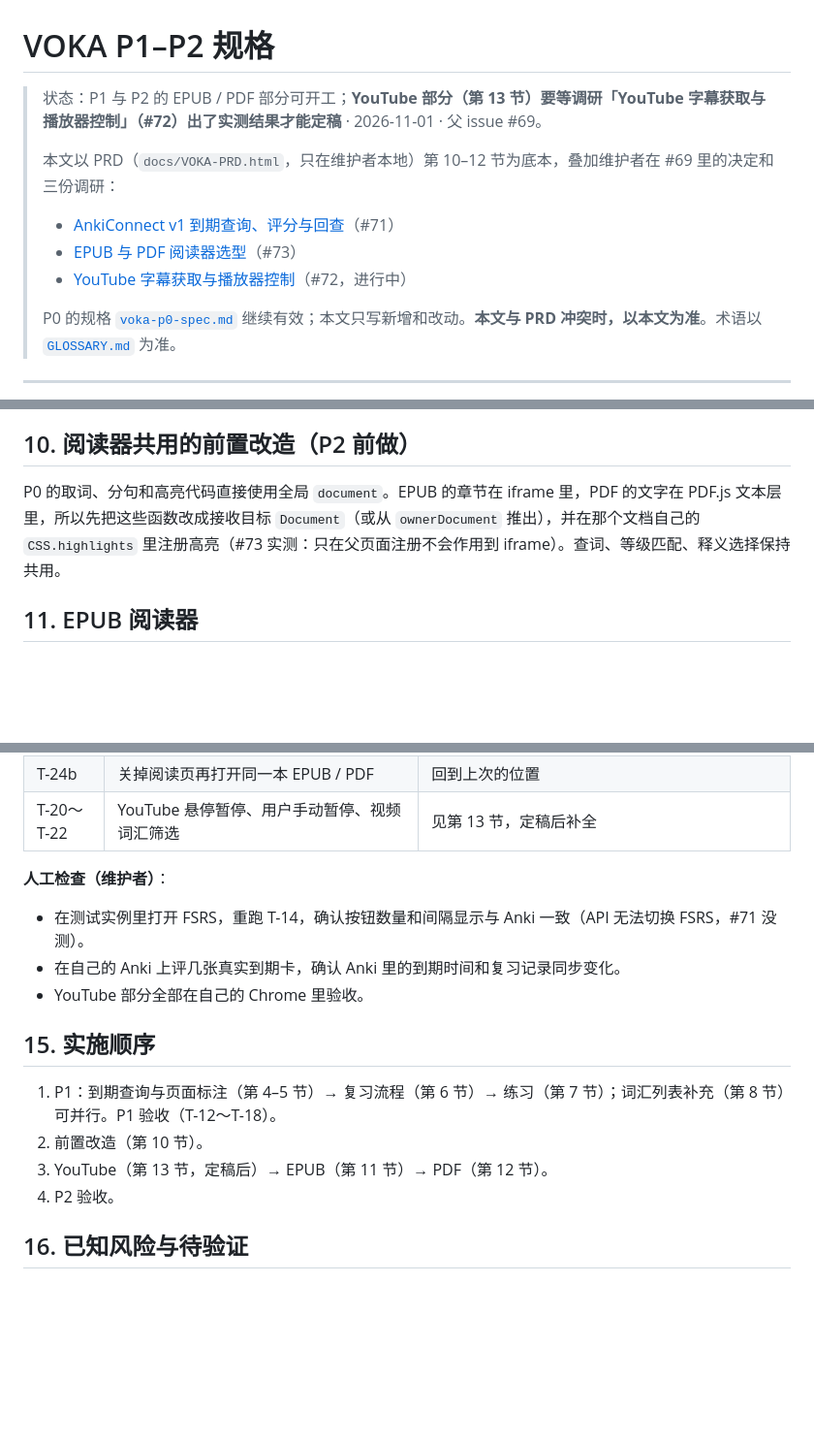
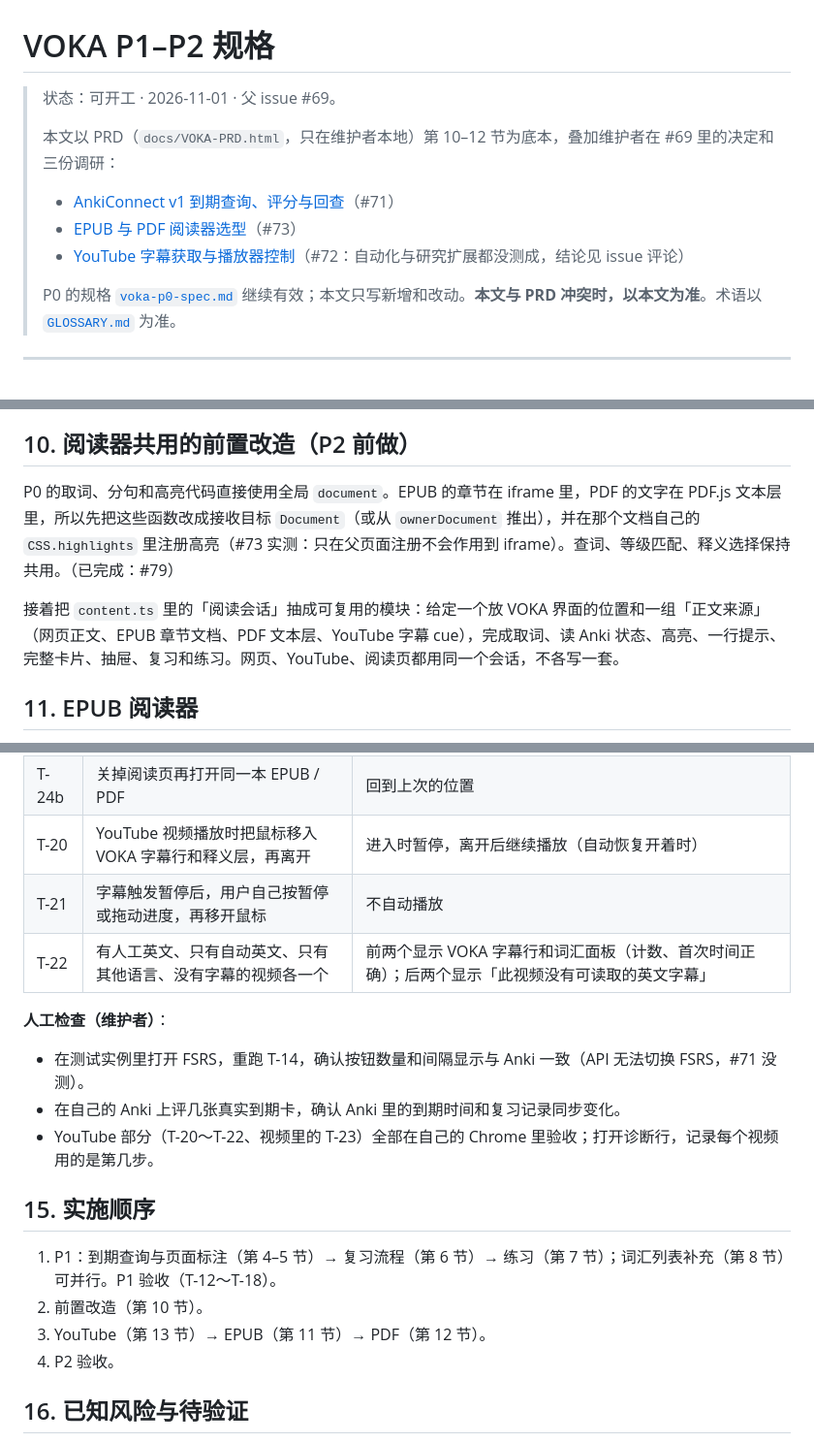
Before and after one commit to xzpjerry/VOKA, a Markdown page: docs/specs/voka-p1-p2-spec.md, 3 parts joined by grey strips. Shown at 97% size. Rendered like a GitHub page; blank space fills up the shorter version.

Commit message:
docs(spec): YouTube subtitles section and shared reading session (#92)
Co-authored-by: xzpjerry <xzpjerry@email.com>
Co-authored-by: Claude Opus 5.5 <noreply@anthropic.com>

```diff
--- a/docs/specs/voka-p1-p2-spec.md
+++ b/docs/specs/voka-p1-p2-spec.md
@@ -1,11 +1,11 @@
 # VOKA P1–P2 规格
 
-> 状态：P1 与 P2 的 EPUB / PDF 部分可开工；**YouTube 部分（第 13 节）要等调研「YouTube 字幕获取与播放器控制」（#72）出了实测结果才能定稿** · 2026-11-01 · 父 issue #69。
+> 状态：可开工 · 2026-11-01 · 父 issue #69。
 >
 > 本文以 PRD（`docs/VOKA-PRD.html`，只在维护者本地）第 10–12 节为底本，叠加维护者在 #69 里的决定和三份调研：
 > - [AnkiConnect v1 到期查询、评分与回查](../research/anki-v1-scheduling.md)（#71）
 > - [EPUB 与 PDF 阅读器选型](../research/epub-pdf-readers.md)（#73）
-> - [YouTube 字幕获取与播放器控制](../research/youtube-subtitles.md)（#72，进行中）
+> - [YouTube 字幕获取与播放器控制](../research/youtube-subtitles.md)（#72：自动化与研究扩展都没测成，结论见 issue 评论）
 >
 > P0 的规格 [`voka-p0-spec.md`](voka-p0-spec.md) 继续有效；本文只写新增和改动。**本文与 PRD 冲突时，以本文为准**。术语以 [`GLOSSARY.md`](../../GLOSSARY.md) 为准。
 
@@ -95,7 +95,9 @@ P0 抽屉已有四个筛选（目标词 / 学习中 / 词典没有 / 全部）
 
 ## 10. 阅读器共用的前置改造（P2 前做）
 
-P0 的取词、分句和高亮代码直接使用全局 `document`。EPUB 的章节在 iframe 里，PDF 的文字在 PDF.js 文本层里，所以先把这些函数改成接收目标 `Document`（或从 `ownerDocument` 推出），并在那个文档自己的 `CSS.highlights` 里注册高亮（#73 实测：只在父页面注册不会作用到 iframe）。查词、等级匹配、释义选择保持共用。
+P0 的取词、分句和高亮代码直接使用全局 `document`。EPUB 的章节在 iframe 里，PDF 的文字在 PDF.js 文本层里，所以先把这些函数改成接收目标 `Document`（或从 `ownerDocument` 推出），并在那个文档自己的 `CSS.highlights` 里注册高亮（#73 实测：只在父页面注册不会作用到 iframe）。查词、等级匹配、释义选择保持共用。（已完成：#79）
+
+接着把 `content.ts` 里的「阅读会话」抽成可复用的模块：给定一个放 VOKA 界面的位置和一组「正文来源」（网页正文、EPUB 章节文档、PDF 文本层、YouTube 字幕 cue），完成取词、读 Anki 状态、高亮、一行提示、完整卡片、抽屉、复习和练习。网页、YouTube、阅读页都用同一个会话，不各写一套。
 
 ## 11. EPUB 阅读器
 
@@ -139,19 +181,21 @@ PRD 第 11 节的目标不变：显示 VOKA 自己的字幕行（按时间同步
 | T-24 | 打开文字型 PDF 和扫描型 PDF | 文字型可标注、查词、复习；扫描型显示「暂不支持」 |
 | T-24a | 打开带脚本和外链图片的 EPUB | 脚本不运行，外链不请求；正文正常标注 |
 | T-24b | 关掉阅读页再打开同一本 EPUB / PDF | 回到上次的位置 |
-| T-20～T-22 | YouTube 悬停暂停、用户手动暂停、视频词汇筛选 | 见第 13 节，定稿后补全 |
+| T-20 | YouTube 视频播放时把鼠标移入 VOKA 字幕行和释义层，再离开 | 进入时暂停，离开后继续播放（自动恢复开着时） |
+| T-21 | 字幕触发暂停后，用户自己按暂停或拖动进度，再移开鼠标 | 不自动播放 |
+| T-22 | 有人工英文、只有自动英文、只有其他语言、没有字幕的视频各一个 | 前两个显示 VOKA 字幕行和词汇面板（计数、首次时间正确）；后两个显示「此视频没有可读取的英文字幕」 |
 
 **人工检查（维护者）**：
 
 - 在测试实例里打开 FSRS，重跑 T-14，确认按钮数量和间隔显示与 Anki 一致（API 无法切换 FSRS，#71 没测）。
 - 在自己的 Anki 上评几张真实到期卡，确认 Anki 里的到期时间和复习记录同步变化。
-- YouTube 部分全部在自己的 Chrome 里验收。
+- YouTube 部分（T-20～T-22、视频里的 T-23）全部在自己的 Chrome 里验收；打开诊断行，记录每个视频用的是第几步。
 
 ## 15. 实施顺序
 
 1. P1：到期查询与页面标注（第 4–5 节）→ 复习流程（第 6 节）→ 练习（第 7 节）；词汇列表补充（第 8 节）可并行。P1 验收（T-12～T-18）。
 2. 前置改造（第 10 节）。
-3. YouTube（第 13 节，定稿后）→ EPUB（第 11 节）→ PDF（第 12 节）。
+3. YouTube（第 13 节）→ EPUB（第 11 节）→ PDF（第 12 节）。
 4. P2 验收。
 
 ## 16. 已知风险与待验证
```
Also changed, not shown: other parts of docs/specs/voka-p1-p2-spec.md (+43 -3 lines).
